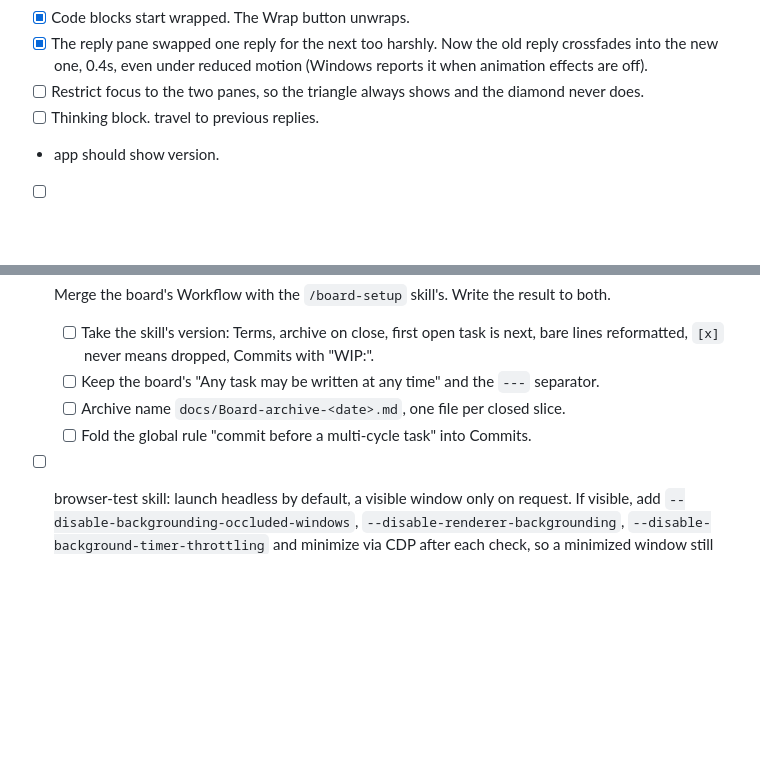
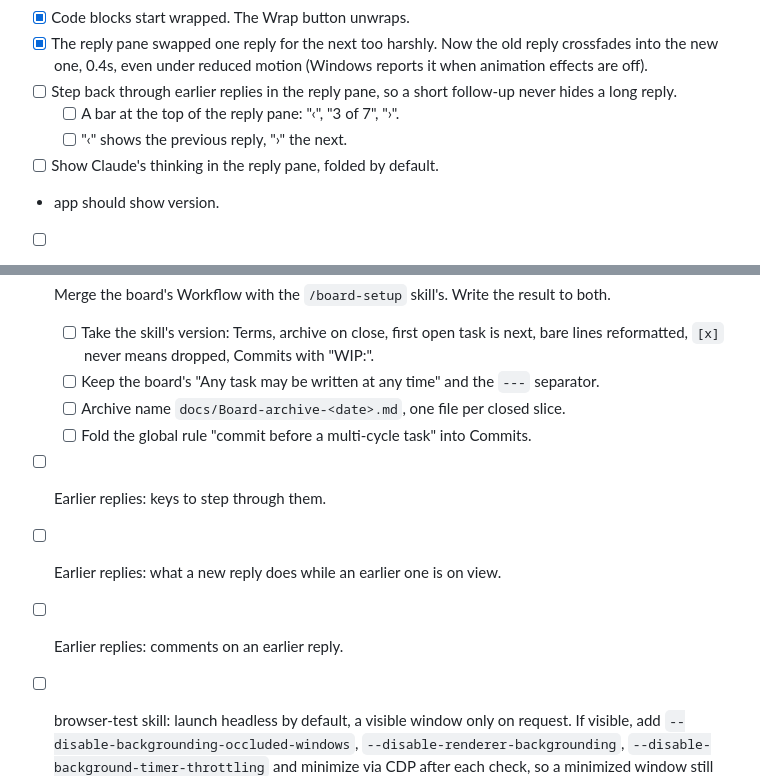
Before and after one commit to jigargosar/claude-cli-browser-terminal, a Markdown page: docs/Board.md, 2 parts joined by grey strips. Rendered like a GitHub page; blank space fills up the shorter version.

Commit message:
fixed minor board stuff

```diff
--- a/docs/Board.md
+++ b/docs/Board.md
@@ -53,8 +53,10 @@ The board exists so that all known work is written in one list, and the next tas
 - [x] Coming back from a link's new tab, focus stays on the link instead of jumping to the terminal.
 - [x] Code blocks start wrapped. The Wrap button unwraps.
 - [x] The reply pane swapped one reply for the next too harshly. Now the old reply crossfades into the new one, 0.4s, even under reduced motion (Windows reports it when animation effects are off).
-- [ ] Restrict focus to the two panes, so the triangle always shows and the diamond never does.
-- [ ] Thinking block. travel to previous replies.
+- [ ] Step back through earlier replies in the reply pane, so a short follow-up never hides a long reply.
+  - [ ] A bar at the top of the reply pane: "‹", "3 of 7", "›".
+  - [ ] "‹" shows the previous reply, "›" the next.
+- [ ] Show Claude's thinking in the reply pane, folded by default.
 - app should show version.
 - [ ] A send or a stray keystroke can answer a dialog claude shows (a comment's Enter approved a git permission prompt). Guard against it.
 - [ ] preserving comments and send button carrying historic comments I am not sure I ned that feature, and at the same time no way to clear it. and its content are also not visible.
@@ -68,4 +70,7 @@ The board exists so that all known work is written in one list, and the next tas
   - [ ] Keep the board's "Any task may be written at any time" and the `---` separator.
   - [ ] Archive name `docs/Board-archive-<date>.md`, one file per closed slice.
   - [ ] Fold the global rule "commit before a multi-cycle task" into Commits.
+- [ ] Earlier replies: keys to step through them.
+- [ ] Earlier replies: what a new reply does while an earlier one is on view.
+- [ ] Earlier replies: comments on an earlier reply.
 - [ ] browser-test skill: launch headless by default, a visible window only on request. If visible, add `--disable-backgrounding-occluded-windows`, `--disable-renderer-backgrounding`, `--disable-background-timer-throttling` and minimize via CDP after each check, so a minimized window still renders.
```
